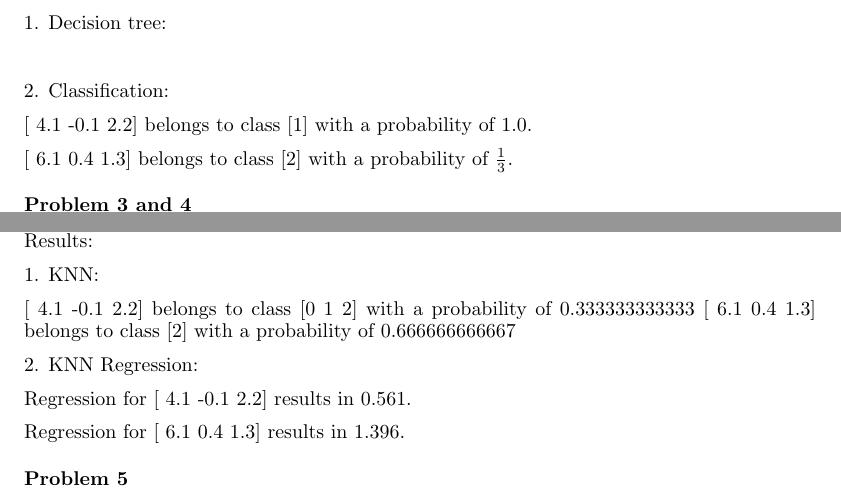
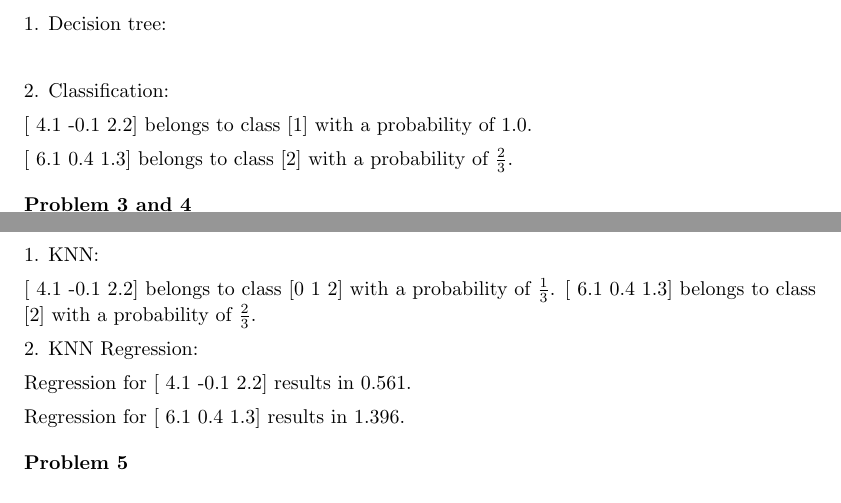
Before and after one commit to leidigl/ml13, a LaTeX document (ex02/ml_02.tex): two parts of page 1 of 2, joined at a grey line, cut so that both start at the same text. Compiled offline with pdfLaTeX.

Commit message:
small changes

```diff
--- a/ex02/ml_02.tex
+++ b/ex02/ml_02.tex
@@ -91,7 +91,7 @@ Results:
 
 [ 4.1 -0.1  2.2] belongs to class [1] with a probability of 1.0.
 
-[ 6.1  0.4  1.3] belongs to class [2] with a probability of $\frac{1}{3}$.
+[ 6.1  0.4  1.3] belongs to class [2] with a probability of $\frac{2}{3}$.
 
 \paragraph*{Problem 3 and 4}
 $\;$
@@ -106,8 +106,8 @@ Results:
 
 1. KNN:
 
-[ 4.1 -0.1  2.2] belongs to class [0 1 2] with a probability of 0.333333333333
-[ 6.1  0.4  1.3] belongs to class [2] with a probability of 0.666666666667
+[ 4.1 -0.1  2.2] belongs to class [0 1 2] with a probability of $\frac{1}{3}$.
+[ 6.1  0.4  1.3] belongs to class [2] with a probability of $\frac{2}{3}$.
 
 2. KNN Regression:
 
```
Also changed, not shown: ex02/exercise.pdf, ex02/ml_02.pdf, 2 other files.
